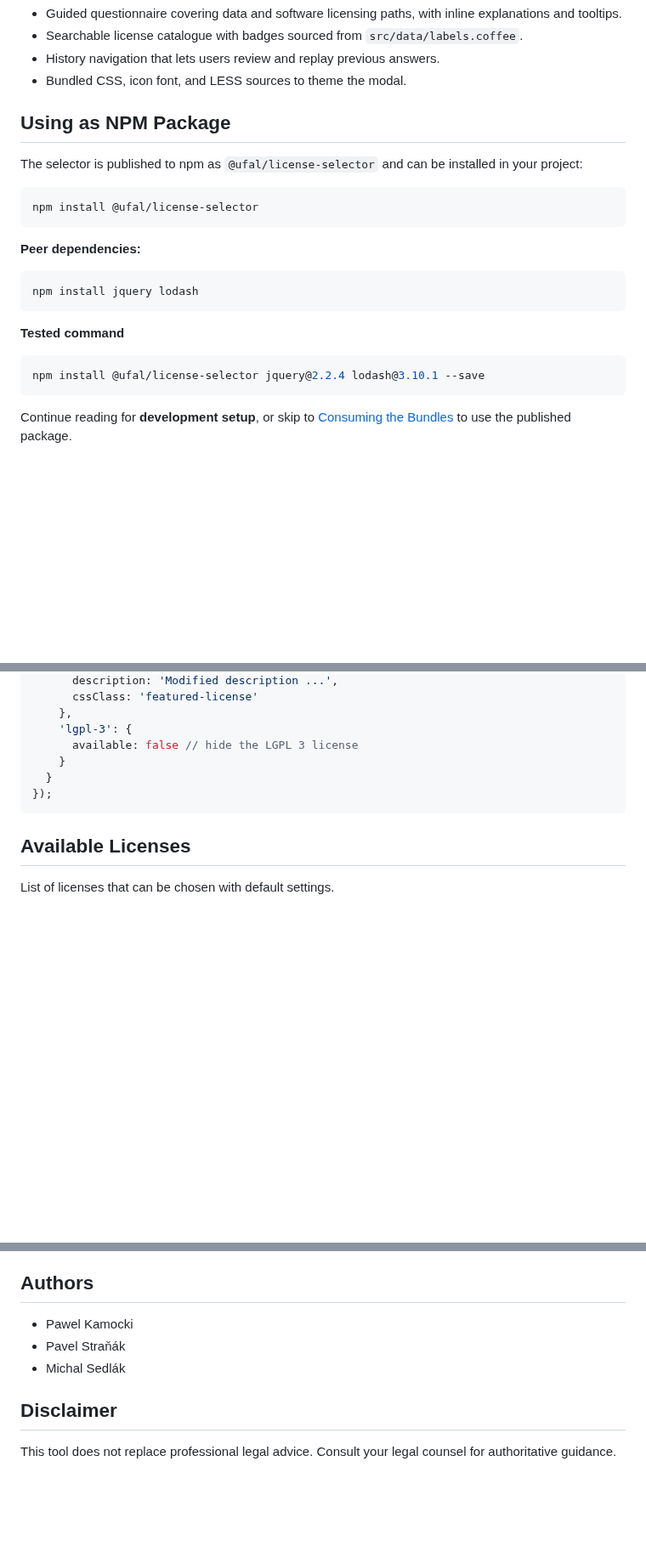
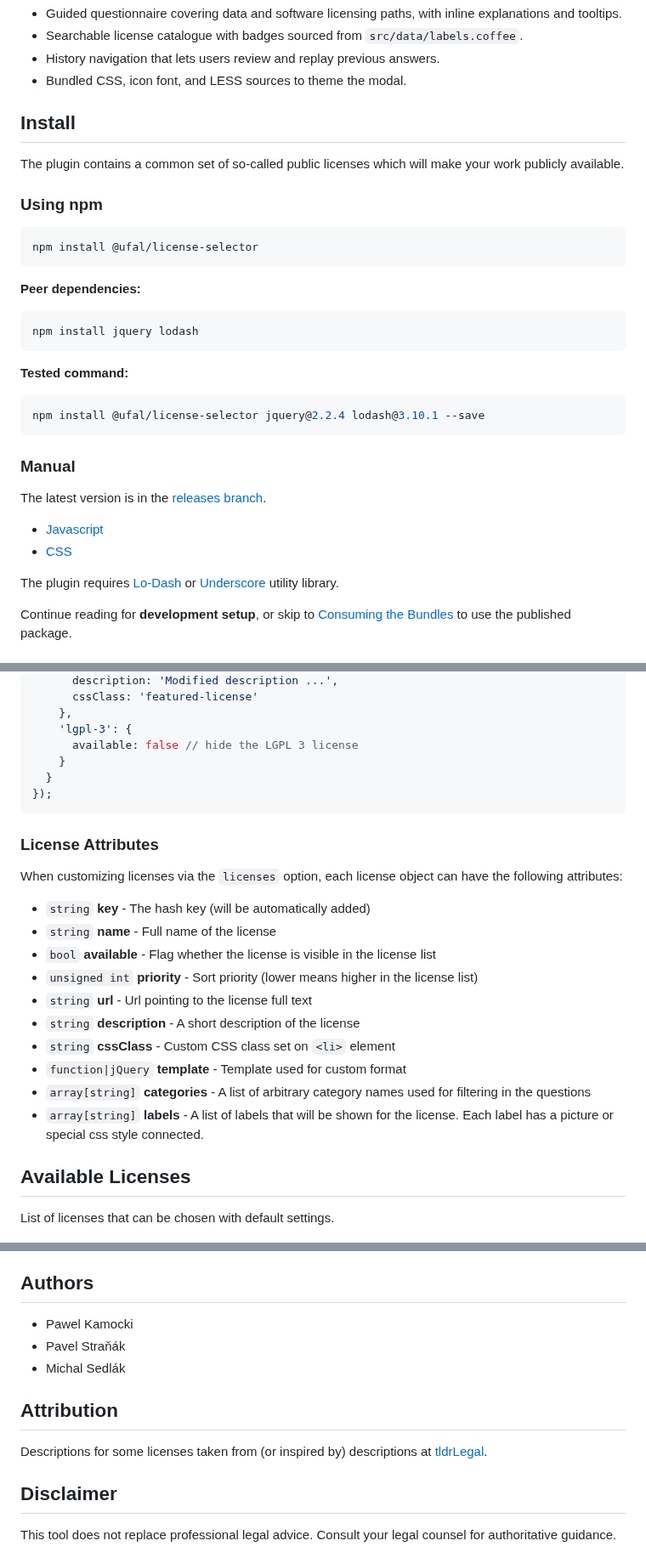
Before and after one commit to ufal/public-license-selector, a Markdown page: README.md, 3 parts joined by grey strips. Shown at 85% size. Rendered like a GitHub page; blank space fills up the shorter version.

Commit message:
added back some stuff which was unnecessary to remove
added back some stuff which was unnecessary to remove

````diff
--- a/README.md
+++ b/README.md
@@ -15,9 +15,11 @@ Use the selector at [https://ufal.github.io/public-license-selector](https://ufa
 - History navigation that lets users review and replay previous answers.
 - Bundled CSS, icon font, and LESS sources to theme the modal.
 
-## Using as NPM Package
+## Install
 
-The selector is published to npm as `@ufal/license-selector` and can be installed in your project:
+The plugin contains a common set of so-called public licenses which will make your work publicly available.
+
+### Using npm
 
 ```bash
 npm install @ufal/license-selector
@@ -28,10 +30,18 @@ npm install @ufal/license-selector
 npm install jquery lodash
 ```
 
-**Tested command**
+**Tested command:**
 ```bash
 npm install @ufal/license-selector jquery@2.2.4 lodash@3.10.1 --save
 ```
+
+### Manual
+
+The latest version is in the [releases branch](https://github.com/ufal/public-license-selector/tree/releases).
+- [Javascript](https://raw.githubusercontent.com/ufal/public-license-selector/releases/license-selector.js)
+- [CSS](https://raw.githubusercontent.com/ufal/public-license-selector/releases/license-selector.css)
+
+The plugin requires [Lo-Dash](http://lodash.com/) or [Underscore](http://underscorejs.org/) utility library.
 
 Continue reading for **development setup**, or skip to [Consuming the Bundles](#consuming-the-bundles) to use the published package.
 
@@ -227,6 +237,21 @@ $('.selector').licenseSelector({
 });
 ```
 
+### License Attributes
+
+When customizing licenses via the `licenses` option, each license object can have the following attributes:
+
+- `string` **key** - The hash key (will be automatically added)
+- `string` **name** - Full name of the license
+- `bool` **available** - Flag whether the license is visible in the license list
+- `unsigned int` **priority** - Sort priority (lower means higher in the license list)
+- `string` **url** - Url pointing to the license full text
+- `string` **description** - A short description of the license
+- `string` **cssClass** - Custom CSS class set on `<li>` element
+- `function|jQuery` **template** - Template used for custom format
+- `array[string]` **categories** - A list of arbitrary category names used for filtering in the questions
+- `array[string]` **labels** - A list of labels that will be shown for the license. Each label has a picture or special css style connected.
+
 ## Available Licenses
 
 List of licenses that can be chosen with default settings.
@@ -320,6 +345,10 @@ Using the selector elsewhere? Open an issue or discussion so we can add your dep
 - Pavel Straňák
 - Michal Sedlák
 
+## Attribution
+
+Descriptions for some licenses taken from (or inspired by) descriptions at [tldrLegal](https://tldrlegal.com).
+
 ## Disclaimer
 
 This tool does not replace professional legal advice. Consult your legal counsel for authoritative guidance.
````
